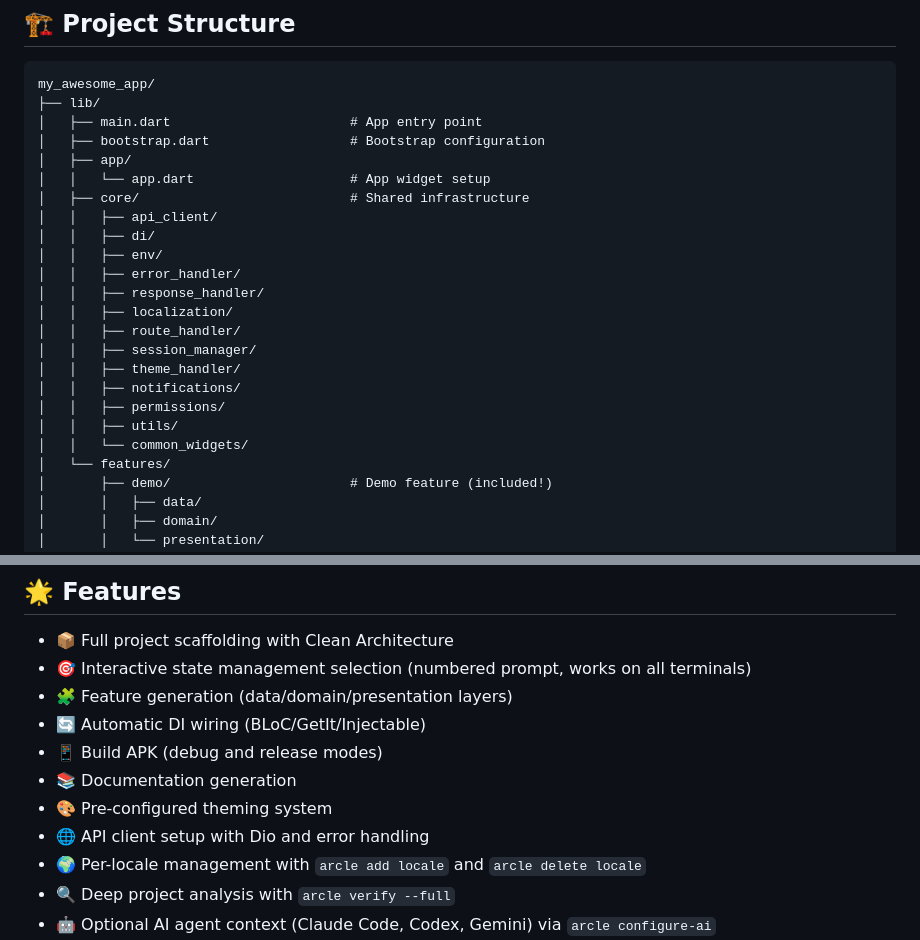
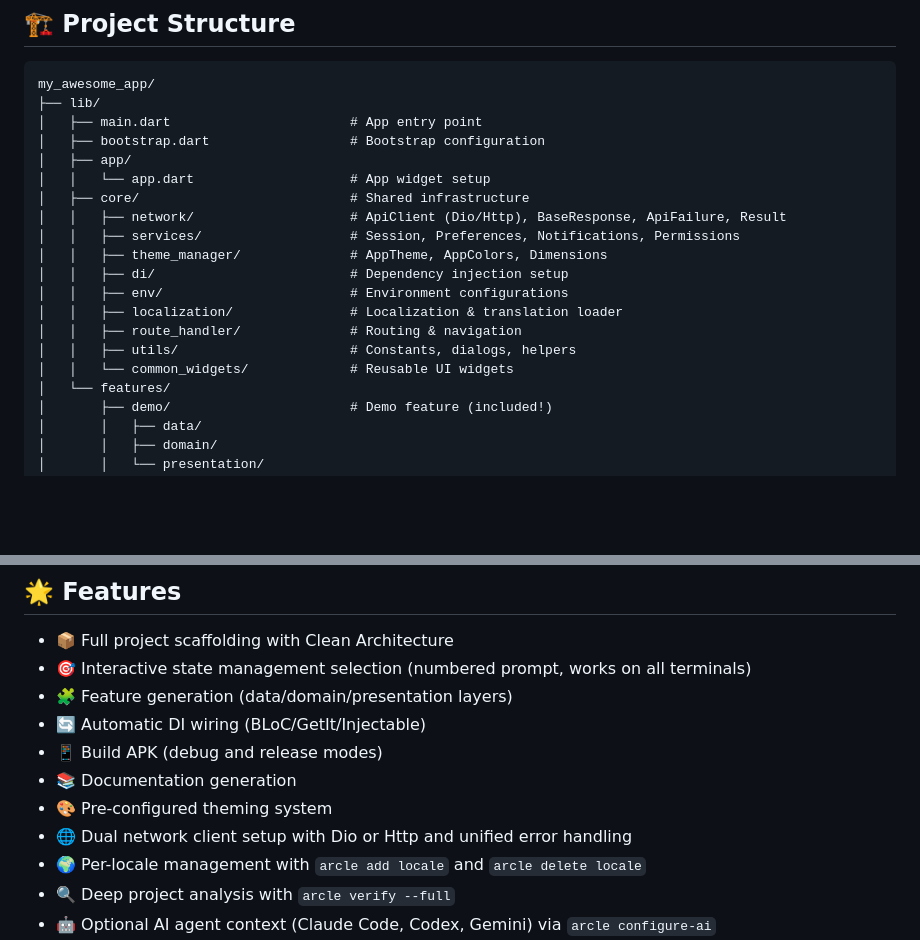
Before and after one commit to asmfahim1/ARCLE, a Markdown page: README.md, 2 parts joined by grey strips. Rendered like a GitHub page; blank space fills up the shorter version.

```diff
--- a/README.md
+++ b/README.md
@@ -273,19 +295,15 @@ my_awesome_app/
 │   ├── app/
 │   │   └── app.dart                    # App widget setup
 │   ├── core/                           # Shared infrastructure
-│   │   ├── api_client/
-│   │   ├── di/
-│   │   ├── env/
-│   │   ├── error_handler/
-│   │   ├── response_handler/
-│   │   ├── localization/
-│   │   ├── route_handler/
-│   │   ├── session_manager/
-│   │   ├── theme_handler/
-│   │   ├── notifications/
-│   │   ├── permissions/
-│   │   ├── utils/
-│   │   └── common_widgets/
+│   │   ├── network/                    # ApiClient (Dio/Http), BaseResponse, ApiFailure, Result
+│   │   ├── services/                   # Session, Preferences, Notifications, Permissions
+│   │   ├── theme_manager/              # AppTheme, AppColors, Dimensions
+│   │   ├── di/                         # Dependency injection setup
+│   │   ├── env/                        # Environment configurations
+│   │   ├── localization/               # Localization & translation loader
+│   │   ├── route_handler/              # Routing & navigation
+│   │   ├── utils/                      # Constants, dialogs, helpers
+│   │   └── common_widgets/             # Reusable UI widgets
 │   └── features/
 │       ├── demo/                       # Demo feature (included!)
 │       │   ├── data/
@@ -330,7 +348,7 @@ lib/features/feature_name/presentation/
 - 📱 Build APK (debug and release modes)
 - 📚 Documentation generation
 - 🎨 Pre-configured theming system
-- 🌐 API client setup with Dio and error handling
+- 🌐 Dual network client setup with Dio or Http and unified error handling
 - 🌍 Per-locale management with `arcle add locale` and `arcle delete locale`
 - 🔍 Deep project analysis with `arcle verify --full`
 - 🤖 Optional AI agent context (Claude Code, Codex, Gemini) via `arcle configure-ai`
```
Also changed, not shown: other parts of README.md (+38 -16 lines).
